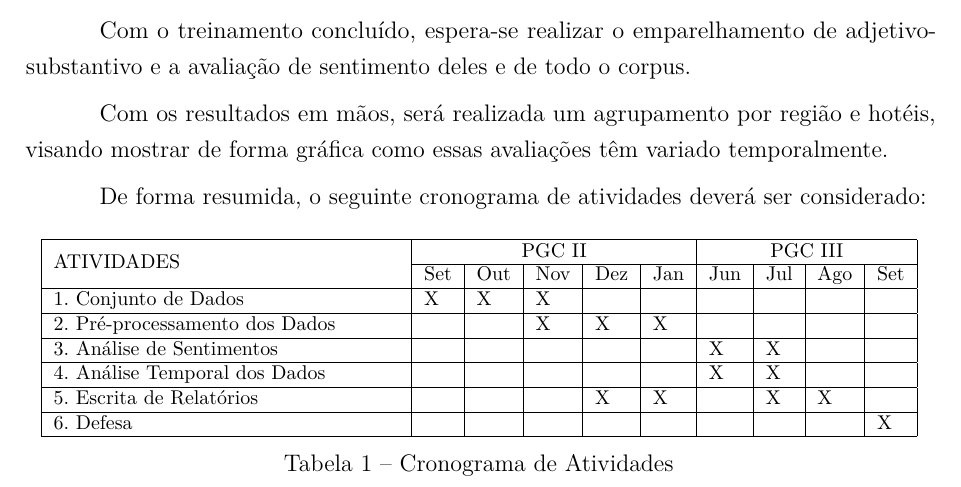
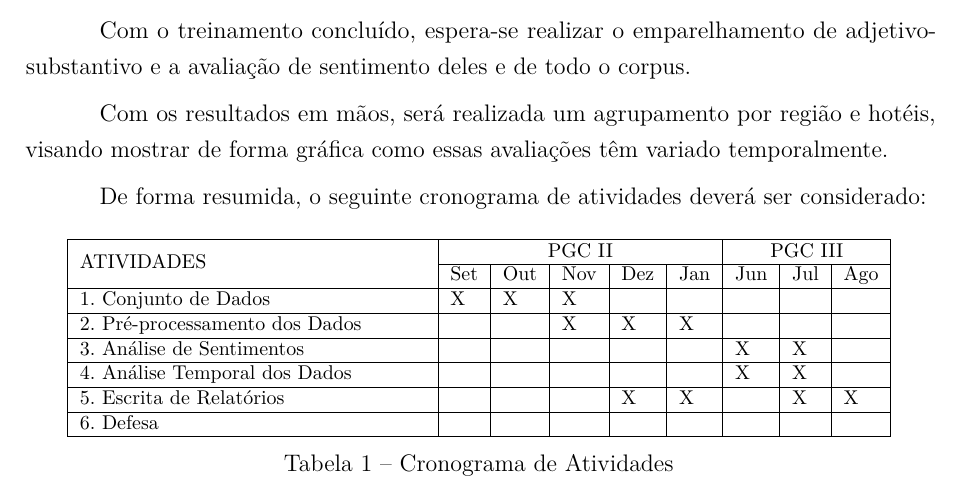
Before and after one commit to emerson-matos/tcc-latex, a LaTeX thesis (dissertacao.tex, which reads capitulos/cronograma.tex): part of page 7 of 15, cut so that both start at the same text. Compiled offline with pdfLaTeX.

Commit message:
ajustando cronograma com o calendario academico

```diff
--- a/capitulos/cronograma.tex
+++ b/capitulos/cronograma.tex
@@ -19,16 +19,16 @@ De forma resumida, o seguinte cronograma de atividades deverá ser considerado:
 \begin{table}[H]
     \centering
     {\footnotesize
-    \begin{tabular}{|p{6.1cm}|l|l|l|l|l|l|l|l|l|l|l|l|}
+    \begin{tabular}{|p{6.1cm}|l|l|l|l|l|l|l|l|l|l|l|}
     \hline
-    \multirow{2}{*}{ATIVIDADES} & \multicolumn{5}{c|}{PGC II} & \multicolumn{4}{c|}{PGC III}\\ \cline{2-10}
-                                           &Set&Out&Nov&Dez&Jan&Jun&Jul&Ago&Set \\ \hline
-    1. Conjunto de Dados                   & X & X & X &   &   &   &   &   &    \\ \hline
-    2. Pré-processamento dos Dados         &   &   & X & X & X &   &   &   &    \\ \hline
-    3. Análise de Sentimentos              &   &   &   &   &   & X & X &   &    \\ \hline
-    4. Análise Temporal dos Dados          &   &   &   &   &   & X & X &   &    \\ \hline
-    5. Escrita de Relatórios               &   &   &   & X & X &   & X & X &    \\ \hline
-    6. Defesa                              &   &   &   &   &   &   &   &   & X  \\ \hline
+    \multirow{2}{*}{ATIVIDADES} & \multicolumn{5}{c|}{PGC II} & \multicolumn{3}{c|}{PGC III}\\ \cline{2-9}
+                                           &Set&Out&Nov&Dez&Jan&Jun&Jul&Ago \\ \hline
+    1. Conjunto de Dados                   & X & X & X &   &   &   &   &    \\ \hline
+    2. Pré-processamento dos Dados         &   &   & X & X & X &   &   &    \\ \hline
+    3. Análise de Sentimentos              &   &   &   &   &   & X & X &    \\ \hline
+    4. Análise Temporal dos Dados          &   &   &   &   &   & X & X &    \\ \hline
+    5. Escrita de Relatórios               &   &   &   & X & X &   & X & X  \\ \hline
+    6. Defesa                              &   &   &   &   &   &   &   &    \\ \hline
     \end{tabular}}
     \caption{Cronograma de Atividades}
     \label{tab:cronograma}
```
